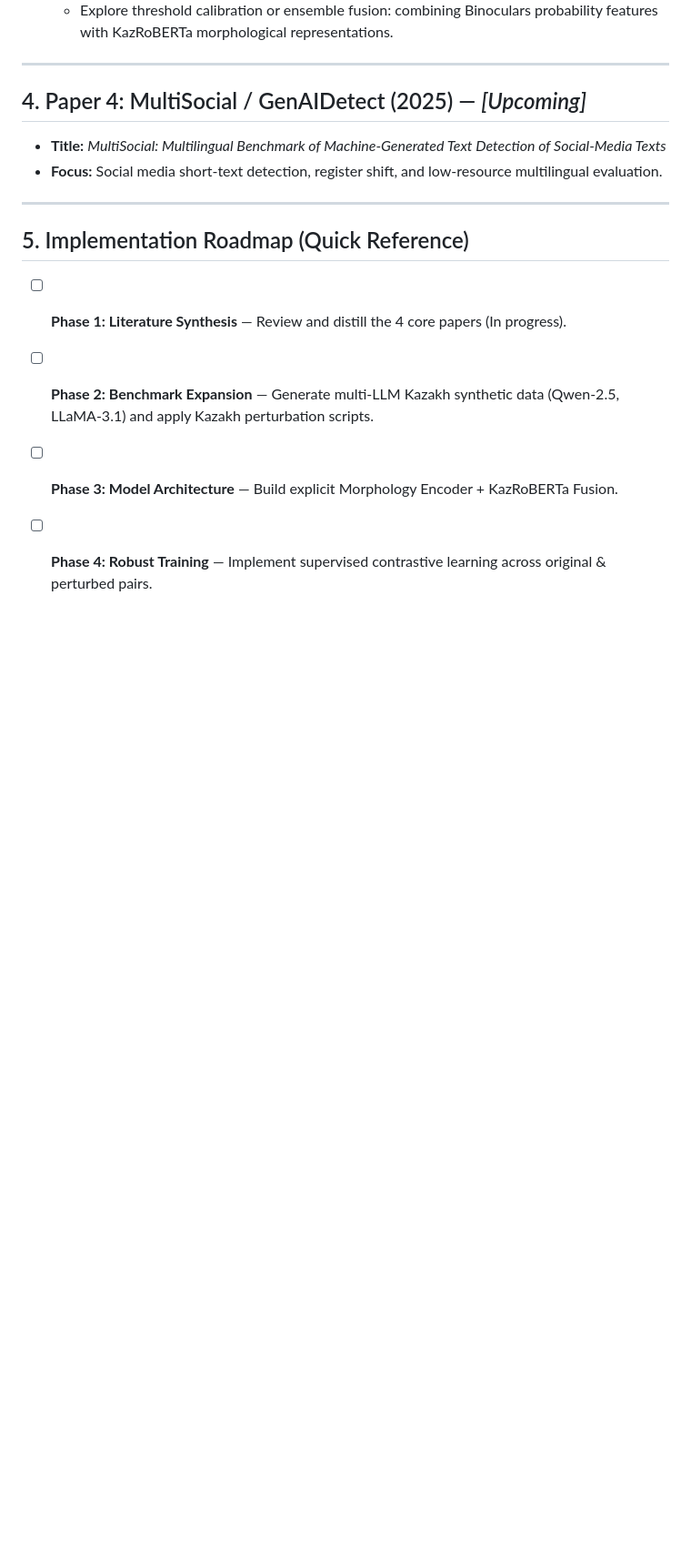
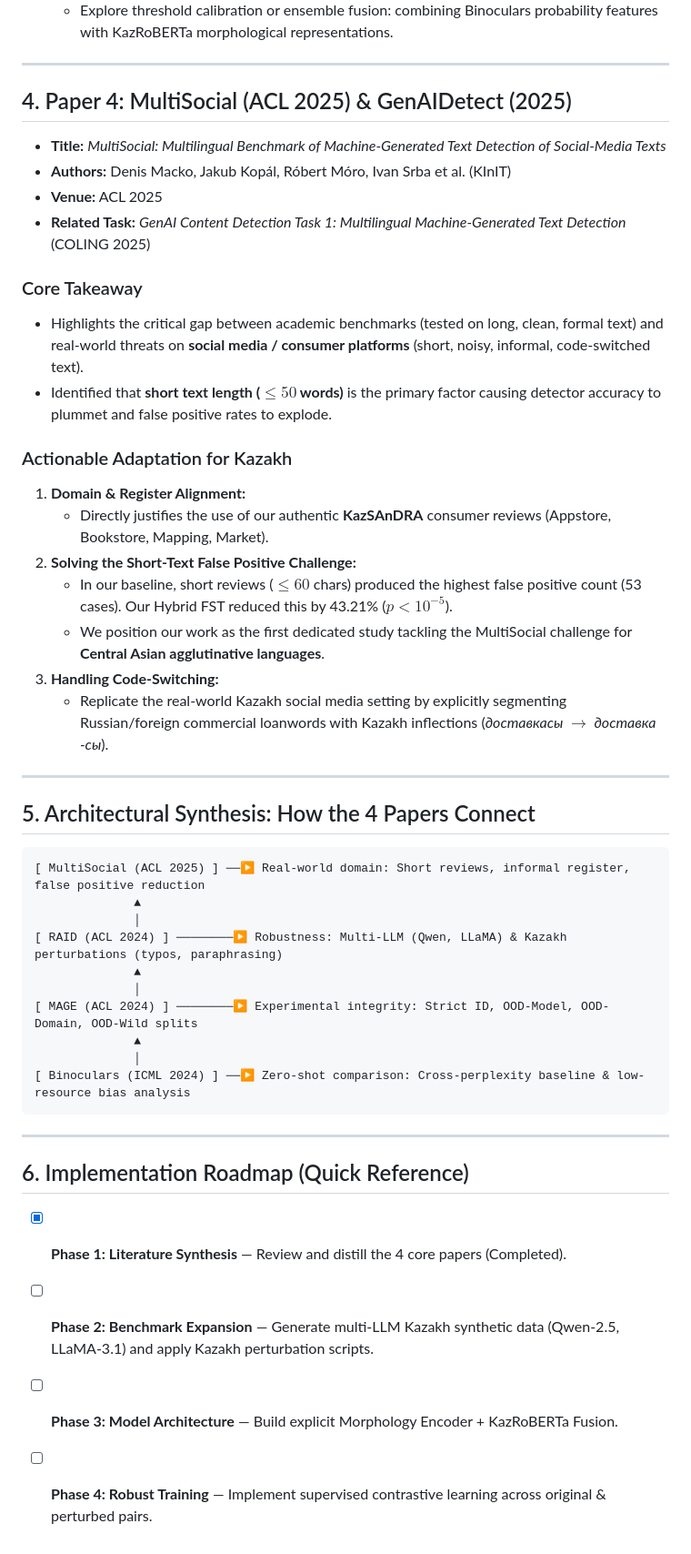
Before and after one commit to nKa1i/kazakh-ai-text-detection, a Markdown page: RESEARCH_NOTES.md, the part around the change. Shown at 91% size. Drawn GitHub-style; blank space fills up the shorter version.

Commit message:
docs: finalize literature synthesis with MultiSocial (ACL 2025) and complete architectural roadmap

````diff
--- a/RESEARCH_NOTES.md
+++ b/RESEARCH_NOTES.md
@@ -79,14 +79,46 @@ This document tracks key insights, methodologies, and actionable adaptations fro
 
 ---
 
-## 4. Paper 4: MultiSocial / GenAIDetect (2025) — *[Upcoming]*
+## 4. Paper 4: MultiSocial (ACL 2025) & GenAIDetect (2025)
 * **Title:** *MultiSocial: Multilingual Benchmark of Machine-Generated Text Detection of Social-Media Texts*
-* **Focus:** Social media short-text detection, register shift, and low-resource multilingual evaluation.
+* **Authors:** Denis Macko, Jakub Kopál, Róbert Móro, Ivan Srba et al. (KInIT)
+* **Venue:** ACL 2025
+* **Related Task:** *GenAI Content Detection Task 1: Multilingual Machine-Generated Text Detection* (COLING 2025)
+
+### Core Takeaway
+* Highlights the critical gap between academic benchmarks (tested on long, clean, formal text) and real-world threats on **social media / consumer platforms** (short, noisy, informal, code-switched text).
+* Identified that **short text length ($\le 50$ words)** is the primary factor causing detector accuracy to plummet and false positive rates to explode.
+
+### Actionable Adaptation for Kazakh
+1. **Domain & Register Alignment:**
+   * Directly justifies the use of our authentic **KazSAnDRA** consumer reviews (Appstore, Bookstore, Mapping, Market).
+2. **Solving the Short-Text False Positive Challenge:**
+   * In our baseline, short reviews ($\le 60$ chars) produced the highest false positive count (53 cases). Our Hybrid FST reduced this by 43.21% ($p < 10^{-5}$).
+   * We position our work as the first dedicated study tackling the MultiSocial challenge for **Central Asian agglutinative languages**.
+3. **Handling Code-Switching:**
+   * Replicate the real-world Kazakh social media setting by explicitly segmenting Russian/foreign commercial loanwords with Kazakh inflections (*доставкасы $\rightarrow$ доставка -сы*).
 
 ---
 
-## 5. Implementation Roadmap (Quick Reference)
-* [ ] **Phase 1: Literature Synthesis** — Review and distill the 4 core papers (In progress).
+## 5. Architectural Synthesis: How the 4 Papers Connect
+
+```
+[ MultiSocial (ACL 2025) ] ──▶ Real-world domain: Short reviews, informal register, false positive reduction
+              ▲
+              │
+[ RAID (ACL 2024) ] ────────▶ Robustness: Multi-LLM (Qwen, LLaMA) & Kazakh perturbations (typos, paraphrasing)
+              ▲
+              │
+[ MAGE (ACL 2024) ] ────────▶ Experimental integrity: Strict ID, OOD-Model, OOD-Domain, OOD-Wild splits
+              ▲
+              │
+[ Binoculars (ICML 2024) ] ──▶ Zero-shot comparison: Cross-perplexity baseline & low-resource bias analysis
+```
+
+---
+
+## 6. Implementation Roadmap (Quick Reference)
+* [x] **Phase 1: Literature Synthesis** — Review and distill the 4 core papers (Completed).
 * [ ] **Phase 2: Benchmark Expansion** — Generate multi-LLM Kazakh synthetic data (Qwen-2.5, LLaMA-3.1) and apply Kazakh perturbation scripts.
 * [ ] **Phase 3: Model Architecture** — Build explicit Morphology Encoder + KazRoBERTa Fusion.
 * [ ] **Phase 4: Robust Training** — Implement supervised contrastive learning across original & perturbed pairs.
````
